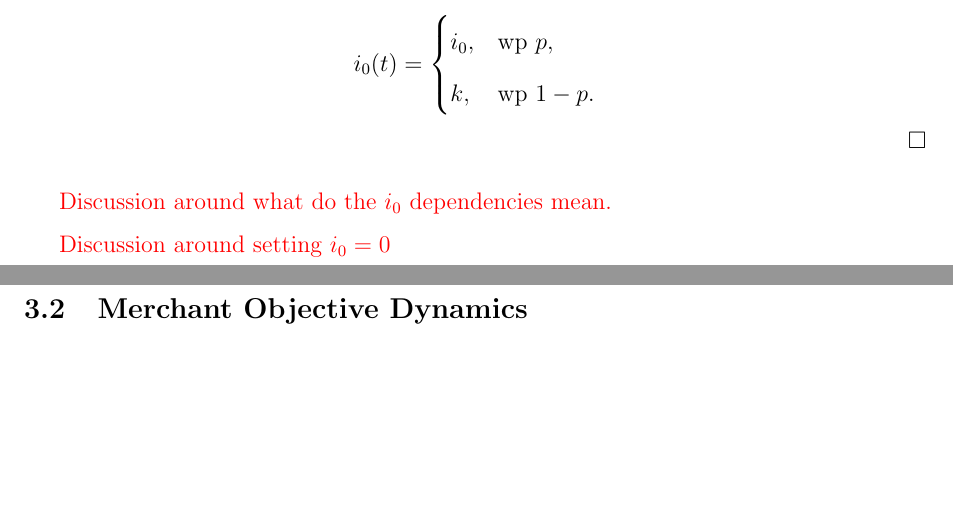
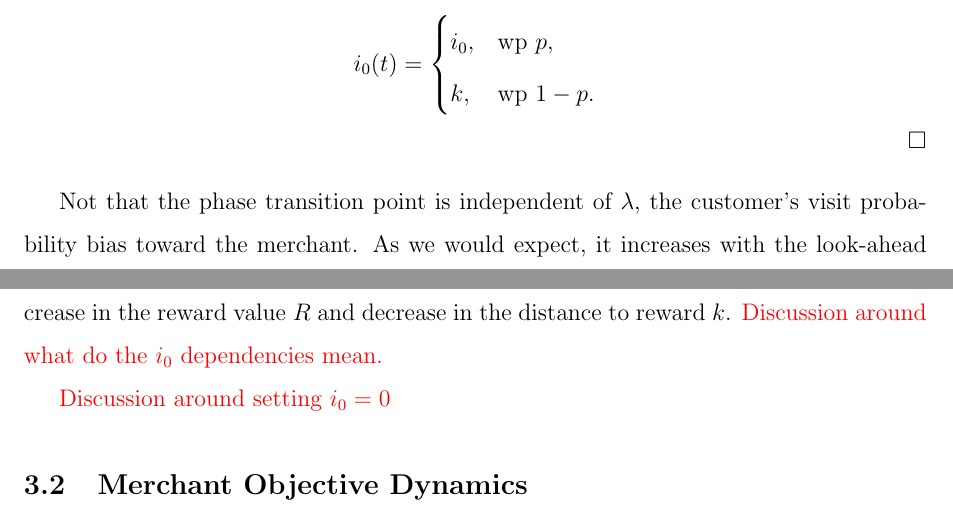
Before and after one commit to naskoch/loyalty_programs, a LaTeX document (report/document.tex, which reads report/tex/results.tex): two parts of pages 9 and 10 of 17, joined at a grey line, cut so that both start at the same text, the shorter picture padded with empty space. Compiled offline with pdfLaTeX.

Commit message:
influence zone discussion point commit

```diff
--- a/report/tex/results.tex
+++ b/report/tex/results.tex
@@ -93,6 +93,9 @@ The above dependence reduces to the following after incorporating the look-ahead
 \end{equation*}
 \end{proof}
 
+Not that the phase transition point is independent of $\lambda$, the customer's visit probability bias toward the merchant.
+As we would expect, it increases with the look-ahead parameter, and with the price discount offered by merchant $B$.
+And decreases with increase in the reward value $R$ and decrease in the distance to reward $k$.
 {\arpit Discussion around what do the $i_0$ dependencies mean.}
 
 {\arpit Discussion around setting $i_0 = 0$}
```
Also changed, not shown: 1 other file.
